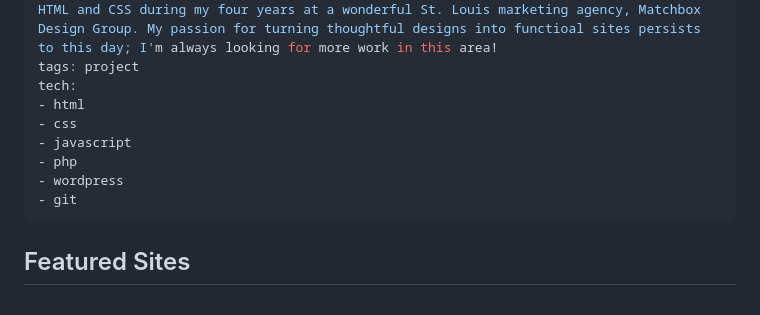
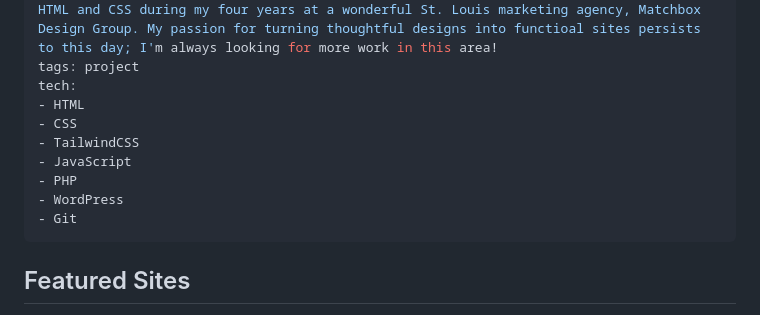
Before and after one commit to vanessasickles/2025-portfolio-11ty, a Markdown page: src/projects/marketing-sites.md, the part around the change. GitHub-like rendering.

Commit message:
fix(posts): Property capitalize tech for index detection (todo: toLowercase everything)

```diff
--- a/src/projects/marketing-sites.md
+++ b/src/projects/marketing-sites.md
@@ -6,12 +6,13 @@ fullTitle: Building Beautiful Marketing Sites,<br> Ecomm&shy;erce <br>Exper&shy;
 blurb: Over many years, I've had the pleasure of bringing a number of beautiful designs to life on the web. I honed my affinity for solving tricky layout problems with clever HTML and CSS during my four years at a wonderful St. Louis marketing agency, Matchbox Design Group. My passion for turning thoughtful designs into functioal sites persists to this day; I'm always looking for more work in this area!
 tags: project
 tech:
-- html
-- css
-- javascript
-- php
-- wordpress
-- git
+- HTML
+- CSS
+- TailwindCSS
+- JavaScript
+- PHP
+- WordPress
+- Git
 ---
 
 ## Featured Sites
```
